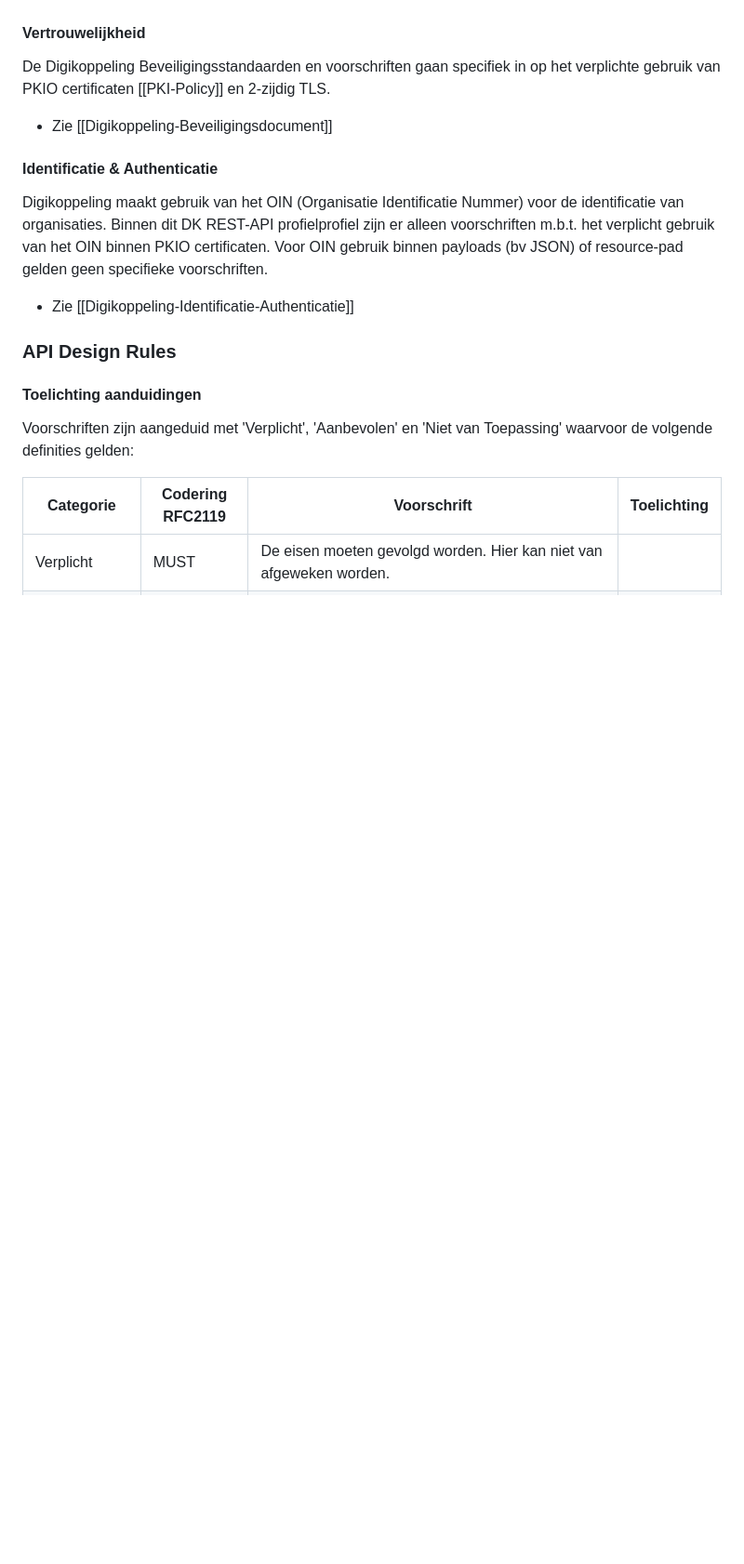
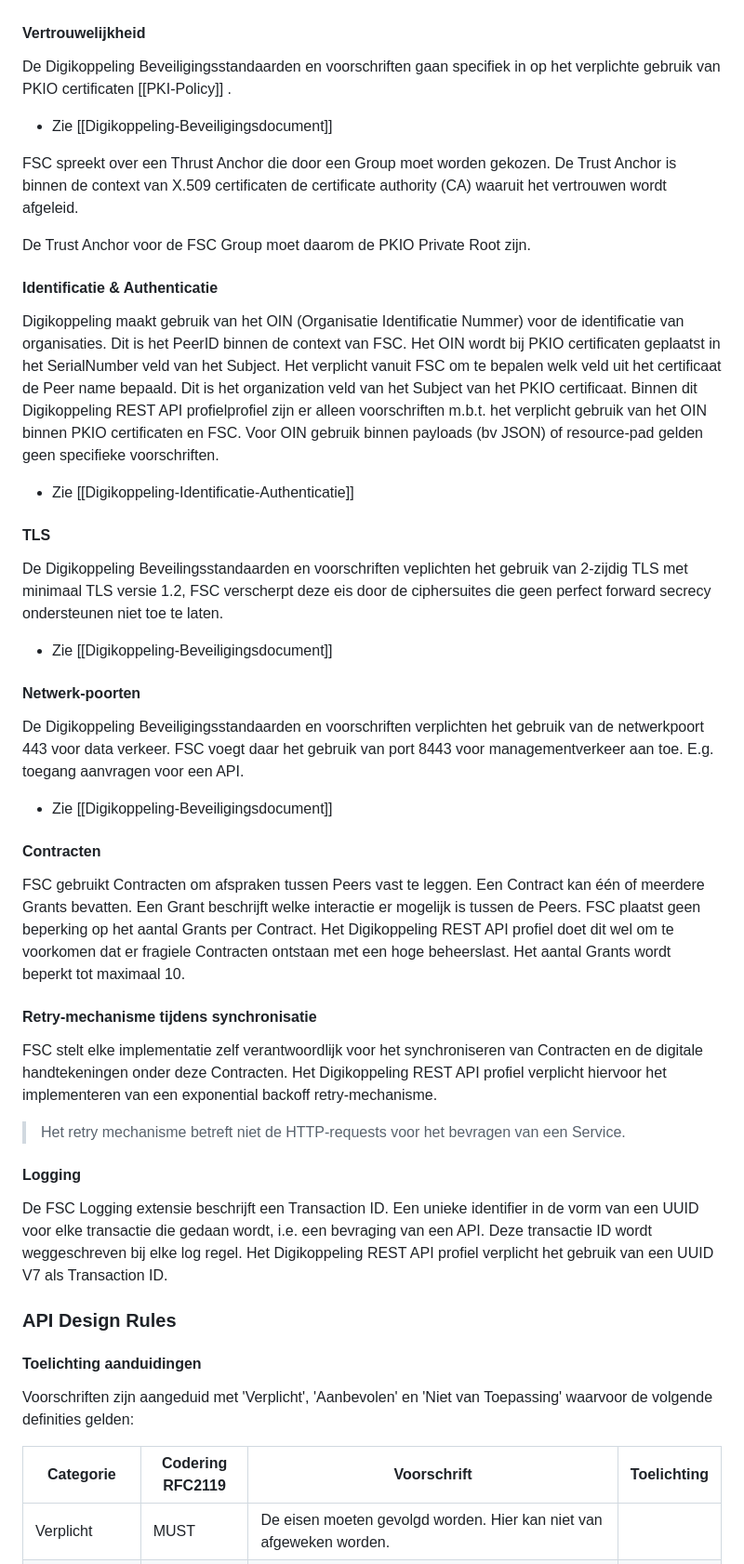
Before and after one commit to Logius-standaarden/Digikoppeling-Koppelvlakstandaard-REST-API, a Markdown page: ch03_Digikoppeling Restful API profiel.md, the part around one of its changes. Shown at 93% size. GitHub-like rendering; blank space fills up the shorter version.

```diff
--- a/ch03_Digikoppeling Restful API profiel.md
+++ b/ch03_Digikoppeling Restful API profiel.md
@@ -28,14 +51,44 @@ Het Digikoppeling REST-API profiel conformeert zich volledig aan het normatieve
 #### Vertrouwelijkheid
 
-De Digikoppeling Beveiligingsstandaarden en voorschriften gaan specifiek in op het verplichte gebruik van PKIO certificaten [[PKI-Policy]] en 2-zijdig TLS.
+De Digikoppeling Beveiligingsstandaarden en voorschriften gaan specifiek in op het verplichte gebruik van PKIO certificaten [[PKI-Policy]] .
 * Zie [[Digikoppeling-Beveiligingsdocument]]
 
+FSC spreekt over een Thrust Anchor die door een Group moet worden gekozen. De Trust Anchor is binnen de context van X.509 certificaten de certificate authority (CA) waaruit het vertrouwen wordt afgeleid.
+
+De Trust Anchor voor de FSC Group moet daarom de PKIO Private Root zijn.
 
 #### Identificatie & Authenticatie
 
-Digikoppeling maakt gebruik van het OIN (Organisatie Identificatie Nummer) voor de identificatie van organisaties.
-Binnen dit DK REST-API profielprofiel zijn er alleen voorschriften m.b.t. het verplicht gebruik van het OIN binnen PKIO certificaten. Voor OIN gebruik binnen payloads (bv JSON) of resource-pad gelden geen specifieke voorschriften.
+Digikoppeling maakt gebruik van het OIN (Organisatie Identificatie Nummer) voor de identificatie van organisaties. Dit is het PeerID binnen de context van FSC. Het OIN wordt bij PKIO certificaten geplaatst in het SerialNumber veld van het Subject.
+Het verplicht vanuit FSC om te bepalen welk veld uit het certificaat de Peer name bepaald. Dit is het organization veld van het Subject van het PKIO certificaat.
+Binnen dit Digikoppeling REST API profielprofiel zijn er alleen voorschriften m.b.t. het verplicht gebruik van het OIN binnen PKIO certificaten en FSC. Voor OIN gebruik binnen payloads (bv JSON) of resource-pad gelden geen specifieke voorschriften.
 * Zie [[Digikoppeling-Identificatie-Authenticatie]]
+
+#### TLS
+
+De Digikoppeling Beveilingsstandaarden en voorschriften veplichten het gebruik van 2-zijdig TLS met minimaal TLS versie 1.2, FSC verscherpt deze eis door de ciphersuites die geen perfect forward secrecy ondersteunen niet toe te laten.
+* Zie [[Digikoppeling-Beveiligingsdocument]]
+
+#### Netwerk-poorten
+
+De Digikoppeling Beveiligingsstandaarden en voorschriften verplichten het gebruik van de netwerkpoort 443 voor data verkeer. FSC voegt daar het gebruik van port 8443 voor managementverkeer aan toe. E.g. toegang aanvragen voor een API.
+* Zie [[Digikoppeling-Beveiligingsdocument]]
+
+#### Contracten
+
+FSC gebruikt Contracten om afspraken tussen Peers vast te leggen. Een Contract kan één of meerdere Grants bevatten. Een Grant beschrijft welke interactie er mogelijk is tussen de Peers.
+FSC plaatst geen beperking op het aantal Grants per Contract. Het Digikoppeling REST API profiel doet dit wel om te voorkomen dat er fragiele Contracten ontstaan met een hoge beheerslast. Het aantal Grants wordt beperkt tot maximaal 10.
+
+#### Retry-mechanisme tijdens synchronisatie
+
+FSC stelt elke implementatie zelf verantwoordlijk voor het synchroniseren van Contracten en de digitale handtekeningen onder deze Contracten.
+Het Digikoppeling REST API profiel verplicht hiervoor het implementeren van een exponential backoff retry-mechanisme.
+> Het retry mechanisme betreft niet de HTTP-requests voor het bevragen van een Service.
+
+#### Logging
+
+De FSC Logging extensie beschrijft een Transaction ID. Een unieke identifier in de vorm van een UUID voor elke transactie die gedaan wordt, i.e. een bevraging van een API. Deze transactie ID wordt weggeschreven bij elke log regel.
+Het Digikoppeling REST API profiel verplicht het gebruik van een UUID V7 als Transaction ID.
 
 ### API Design Rules
 
```
Also changed, not shown: other parts of ch03_Digikoppeling Restful API profiel.md (+30 -7 lines).
